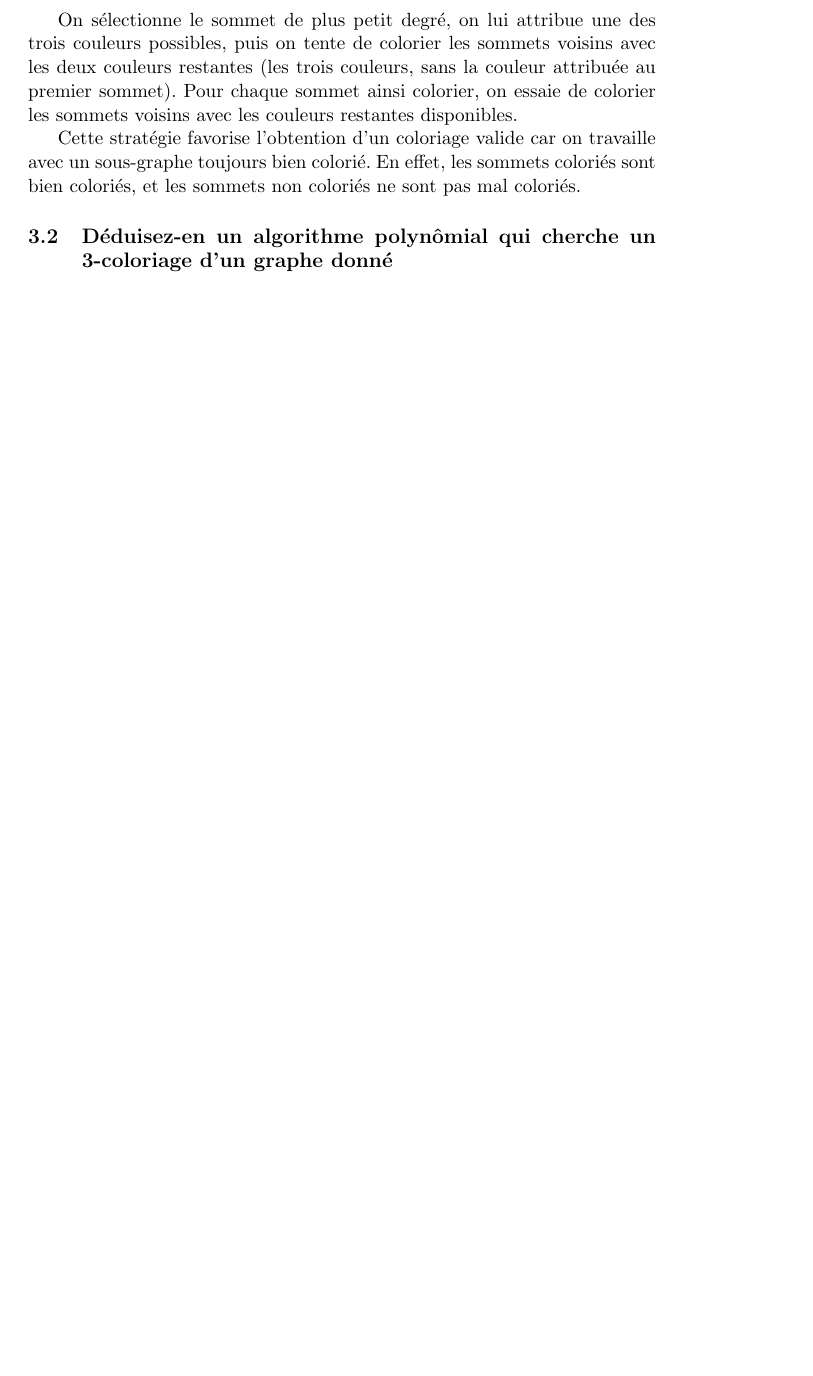
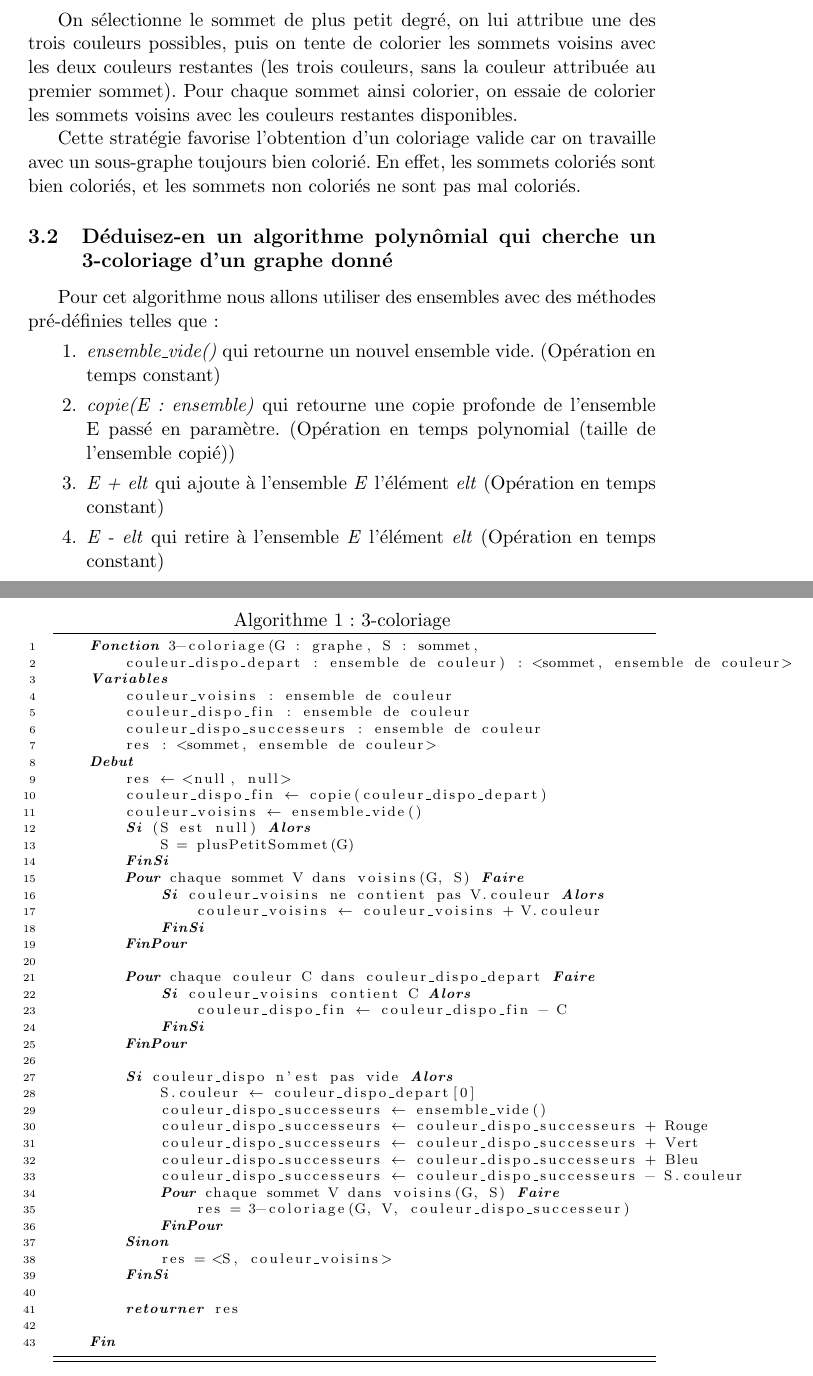
Before and after one commit to TabaryM/Projet_Coloration_Graphe_2020, a LaTeX document (rapport/Rapport.tex, which reads rapport/question3b.tex): part of page 4 of 5 before the commit and two parts of pages 4 and 5 of 6 after it, the two joined at a grey line, cut so that both start at the same text, the shorter picture padded with empty space. Compiled offline with pdfLaTeX.

Commit message:
Question 3b en cours de transcription (il manque quelques sous-fonctions)

```diff
--- a/rapport/Rapport.tex
+++ b/rapport/Rapport.tex
@@ -19,6 +19,13 @@
 
 % Mise en page
 \usepackage{multicol}
+
+\usepackage{color}
+\usepackage{listings}
+\usepackage{caption}
+
+%Description de pseudocode
+\include{pseudocode_descriptor}
 
 % Document
 \begin{document}
@@ -70,6 +77,17 @@
 
     \subsection{Déduisez-en un algorithme polynômial qui cherche un 3-coloriage d’un graphe donné}\label{subsec:Q3B}
 
+    Pour cet algorithme nous allons utiliser des ensembles avec des méthodes pré-définies telles que :
+    \begin{enumerate}
+        \item \emph{ensemble\_vide()} qui retourne un nouvel ensemble vide. (Opération en temps constant)
+        \item \emph{copie(E : ensemble)} qui retourne une copie profonde de l'ensemble E passé en paramètre. (Opération en temps polynomial (taille de l'ensemble copié))
+        \item \emph{E + elt} qui ajoute à l'ensemble \emph{E} l'élément \emph{elt} (Opération en temps constant)
+        \item \emph{E - elt} qui retire à l'ensemble \emph{E} l'élément \emph{elt} (Opération en temps constant)
+    \end{enumerate}
+
+    \newpage
+    \input{question3b.tex}
+
     \newpage
     \section{Application aux N-cubes}\label{sec:application-aux-n-cubes}
 
--- /dev/null
+++ b/rapport/question3b.tex
@@ -0,0 +1,45 @@
+\begin{algorithm}[caption={3-coloriage}] \label{alg:alg1}
+    Fonction 3-coloriage(G : graphe, S : sommet,
+        couleur_dispo_depart : ensemble de couleur) : <sommet, ensemble de couleur>
+    Variables
+        couleur_voisins : ensemble de couleur
+        couleur_dispo_fin : ensemble de couleur
+        couleur_dispo_successeurs : ensemble de couleur
+        res : <sommet, ensemble de couleur>
+    Debut
+        res $\gets$ <null, null>
+        couleur_dispo_fin $\gets$ copie(couleur_dispo_depart)
+        couleur_voisins $\gets$ ensemble_vide()
+        Si (S est null) Alors
+            S = plusPetitSommet(G)
+        FinSi
+        Pour chaque sommet V dans voisins(G, S) Faire
+            Si couleur_voisins ne contient pas V.couleur Alors
+                couleur_voisins $\gets$ couleur_voisins + V.couleur
+            FinSi
+        FinPour
+
+        Pour chaque couleur C dans couleur_dispo_depart Faire
+            Si couleur_voisins contient C Alors
+                couleur_dispo_fin $\gets$ couleur_dispo_fin - C
+            FinSi
+        FinPour
+
+        Si couleur_dispo n'est pas vide Alors
+            S.couleur $\gets$ couleur_dispo_depart[0]
+            couleur_dispo_successeurs $\gets$ ensemble_vide()
+            couleur_dispo_successeurs $\gets$ couleur_dispo_successeurs + Rouge
+            couleur_dispo_successeurs $\gets$ couleur_dispo_successeurs + Vert
+            couleur_dispo_successeurs $\gets$ couleur_dispo_successeurs + Bleu
+            couleur_dispo_successeurs $\gets$ couleur_dispo_successeurs - S.couleur
+            Pour chaque sommet V dans voisins(G, S) Faire
+                res = 3-coloriage(G, V, couleur_dispo_successeur)
+            FinPour
+        Sinon
+            res = <S, couleur_voisins>
+        FinSi
+
+        retourner res
+
+    Fin
+\end{algorithm}
```
Also changed, not shown: rapport/pseudocode_descriptor.tex (added, +26 -0 lines).
